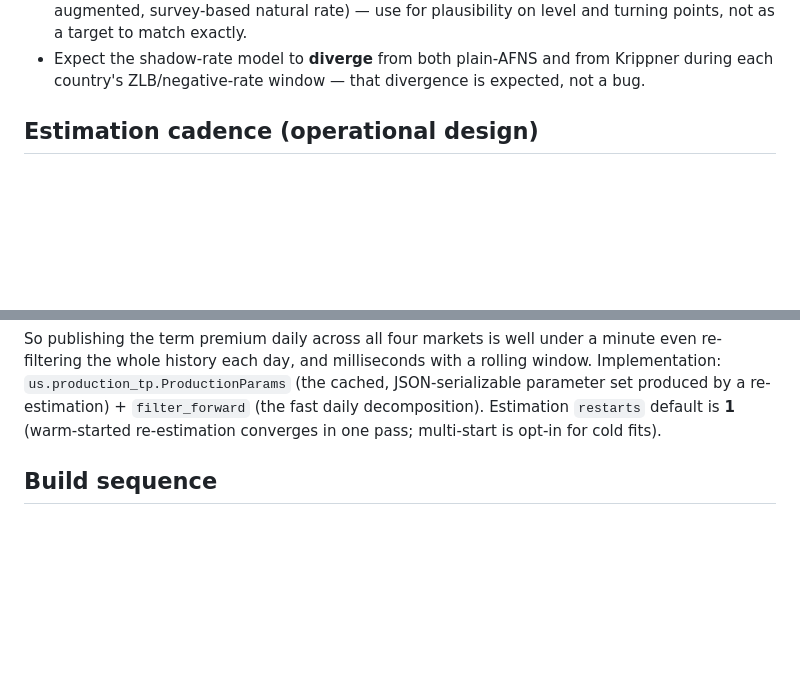
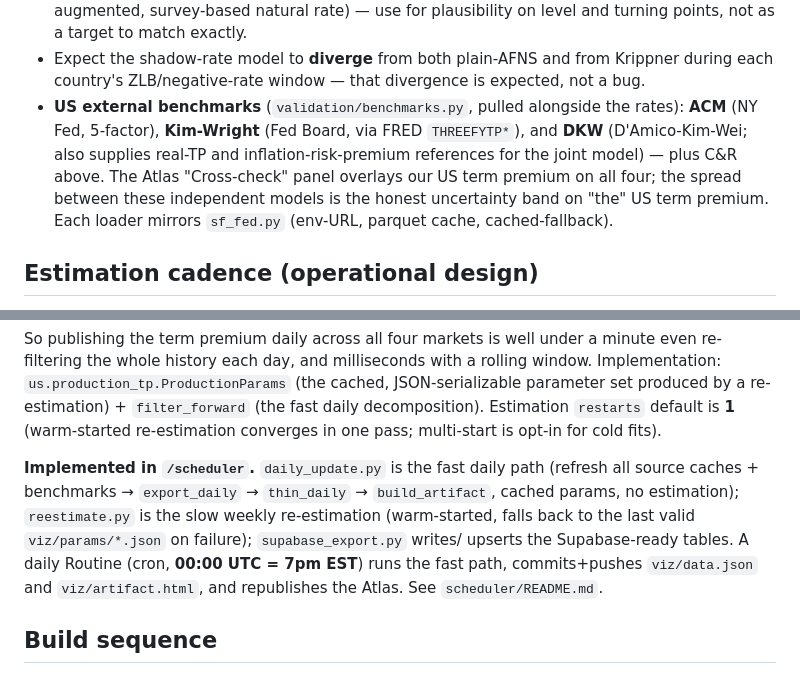
Before and after one commit to WillBtK/term_structure, a Markdown page: README.md, 2 parts joined by grey strips. GitHub-like rendering; blank space fills up the shorter version.

Commit message:
Docs: README notes on US benchmarks + the /scheduler daily automation
Co-Authored-By: Claude Opus 4.8 <noreply@anthropic.com>
Claude-Session: https://claude.ai/code/session_01KwyJpLr8dkhnRQRy7yw5Mw

```diff
--- a/README.md
+++ b/README.md
@@ -170,6 +170,13 @@ Target a common maturity grid across countries for comparability, e.g.
 - Expect the shadow-rate model to **diverge** from both plain-AFNS and from
   Krippner during each country's ZLB/negative-rate window — that divergence
   is expected, not a bug.
+- **US external benchmarks** (`validation/benchmarks.py`, pulled alongside the
+  rates): **ACM** (NY Fed, 5-factor), **Kim-Wright** (Fed Board, via FRED
+  `THREEFYTP*`), and **DKW** (D'Amico-Kim-Wei; also supplies real-TP and
+  inflation-risk-premium references for the joint model) — plus C&R above. The
+  Atlas "Cross-check" panel overlays our US term premium on all four; the spread
+  between these independent models is the honest uncertainty band on "the" US term
+  premium. Each loader mirrors `sf_fed.py` (env-URL, parquet cache, cached-fallback).
 
 ## Estimation cadence (operational design)
 
@@ -200,6 +207,14 @@ rolling window. Implementation: `us.production_tp.ProductionParams` (the cached,
 JSON-serializable parameter set produced by a re-estimation) + `filter_forward`
 (the fast daily decomposition). Estimation `restarts` default is **1** (warm-started
 re-estimation converges in one pass; multi-start is opt-in for cold fits).
+
+**Implemented in `/scheduler`.** `daily_update.py` is the fast daily path (refresh
+all source caches + benchmarks → `export_daily` → `thin_daily` → `build_artifact`,
+cached params, no estimation); `reestimate.py` is the slow weekly re-estimation
+(warm-started, falls back to the last valid `viz/params/*.json` on failure);
+`supabase_export.py` writes/ upserts the Supabase-ready tables. A daily Routine
+(cron, **00:00 UTC = 7pm EST**) runs the fast path, commits+pushes `viz/data.json`
+and `viz/artifact.html`, and republishes the Atlas. See `scheduler/README.md`.
 
 ## Build sequence
 
```
